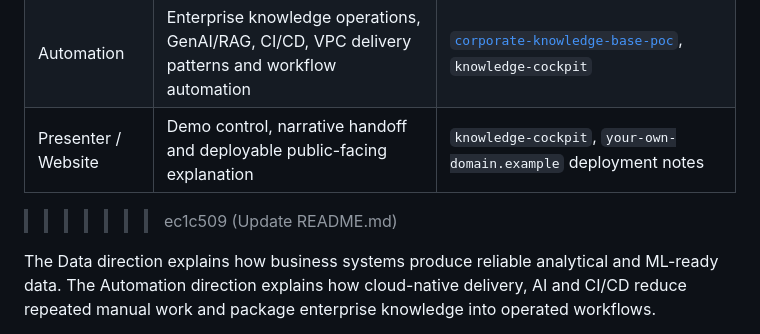
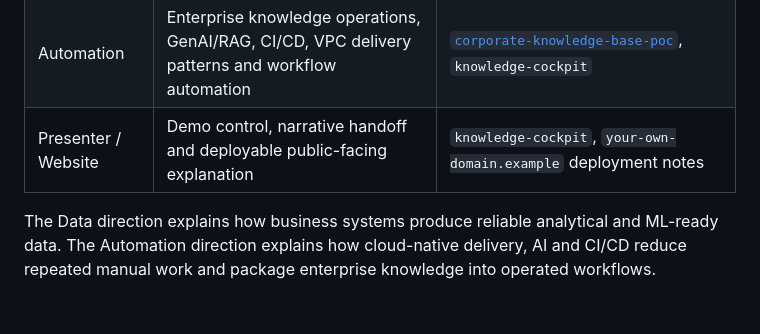
Before and after one commit to Z3934500/pocs, a Markdown page: README.md, the part around the change. Drawn GitHub-style; blank space fills up the shorter version.

```diff
--- a/README.md
+++ b/README.md
@@ -9,7 +9,6 @@ This repository supports the delivery portfolio behind `your-own-domain.example`
 | Data | OLTP/OLAP boundaries, CDC, data contracts, medallion modeling, feature platforms and MLOps | `oms-oltp-poc`, `inventory-oms-poc`, `data-governance-poc`, `oee-data-platform`, `cce-feature-platform` |
 | Automation | Enterprise knowledge operations, GenAI/RAG, CI/CD, VPC delivery patterns and workflow automation | [`corporate-knowledge-base-poc`](corporate-knowledge-base-poc/README.md), `knowledge-cockpit` |
 | Presenter / Website | Demo control, narrative handoff and deployable public-facing explanation | `knowledge-cockpit`, `your-own-domain.example` deployment notes |
->>>>>>> ec1c509 (Update README.md)
 
 The Data direction explains how business systems produce reliable analytical and ML-ready data. The Automation direction explains how cloud-native delivery, AI and CI/CD reduce repeated manual work and package enterprise knowledge into operated workflows.
 
```
